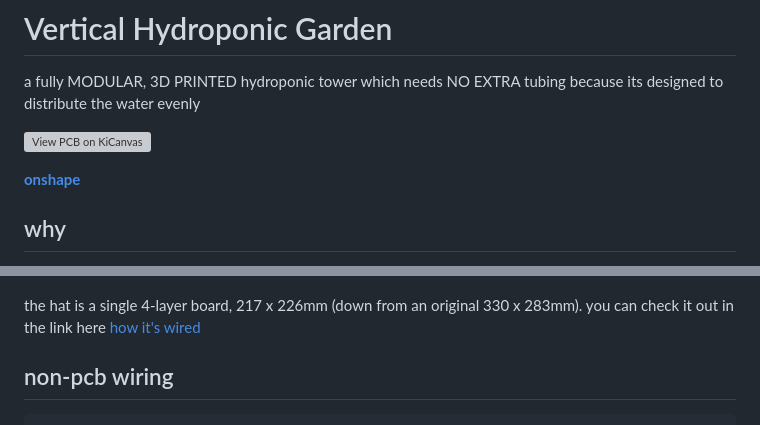
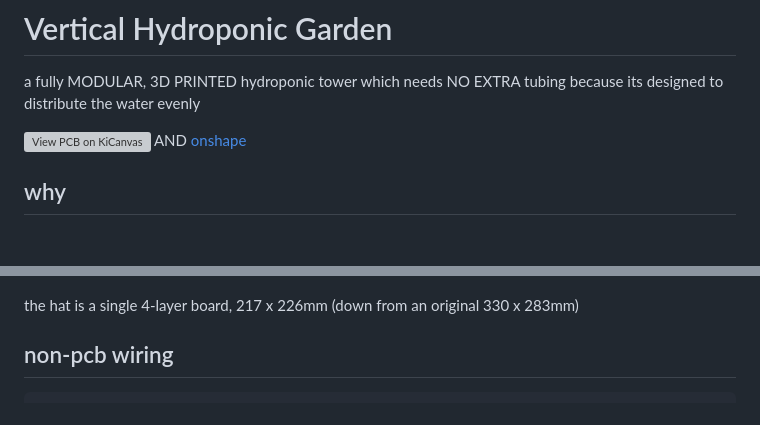
Before and after one commit to DagaVedant/Hydroponic-Garden, a Markdown page: README.md, 2 parts joined by grey strips. Rendered like a GitHub page; blank space fills up the shorter version; grey boxes are pictures that could not be loaded.

Commit message:
Revise README with new links and design information
Updated README to include additional links and clarify design details.

```diff
--- a/README.md
+++ b/README.md
@@ -1,11 +1,7 @@
 # Vertical Hydroponic Garden
 a fully MODULAR, 3D PRINTED hydroponic tower which needs NO EXTRA tubing because its designed to distribute the water evenly
 
-[![View PCB on KiCanvas](https://hack.club/pcb-badge)](https://kicanvas.org/?repo=https://github.com/DagaVedant/Hydroponic-Garden/tree/main/PCB/kicad/hat)
-
-
-
-**[onshape](https://cad.onshape.com/documents/e7b652182e17b56d968bf971/w/74d572342f8ebf967bd0880e/e/9edb8eefc30c47e9fd32fa36?renderMode=0&uiState=6aa58dd8d5139ca4163fd859)**
+[![View PCB on KiCanvas](https://hack.club/pcb-badge)](https://kicanvas.org/?repo=https://github.com/DagaVedant/Hydroponic-Garden/tree/main/PCB/kicad/hat) AND [onshape](https://cad.onshape.com/documents/e7b652182e17b56d968bf971/w/74d572342f8ebf967bd0880e/e/9edb8eefc30c47e9fd32fa36?renderMode=0&uiState=6aa58dd8d5139ca4163fd859)
 
 ## why
 
@@ -17,7 +13,7 @@ i wanted a hydroponic tower thats one efficent, two scalable, and doesnt need to
 
 ![pcb](images/pcb-board.png)
 
-the hat is a single 4-layer board, 217 x 226mm (down from an original 330 x 283mm). you can check it out in the link here [how it's wired](#how-its-wired)
+the hat is a single 4-layer board, 217 x 226mm (down from an original 330 x 283mm)
 
 ## non-pcb wiring
 
```
